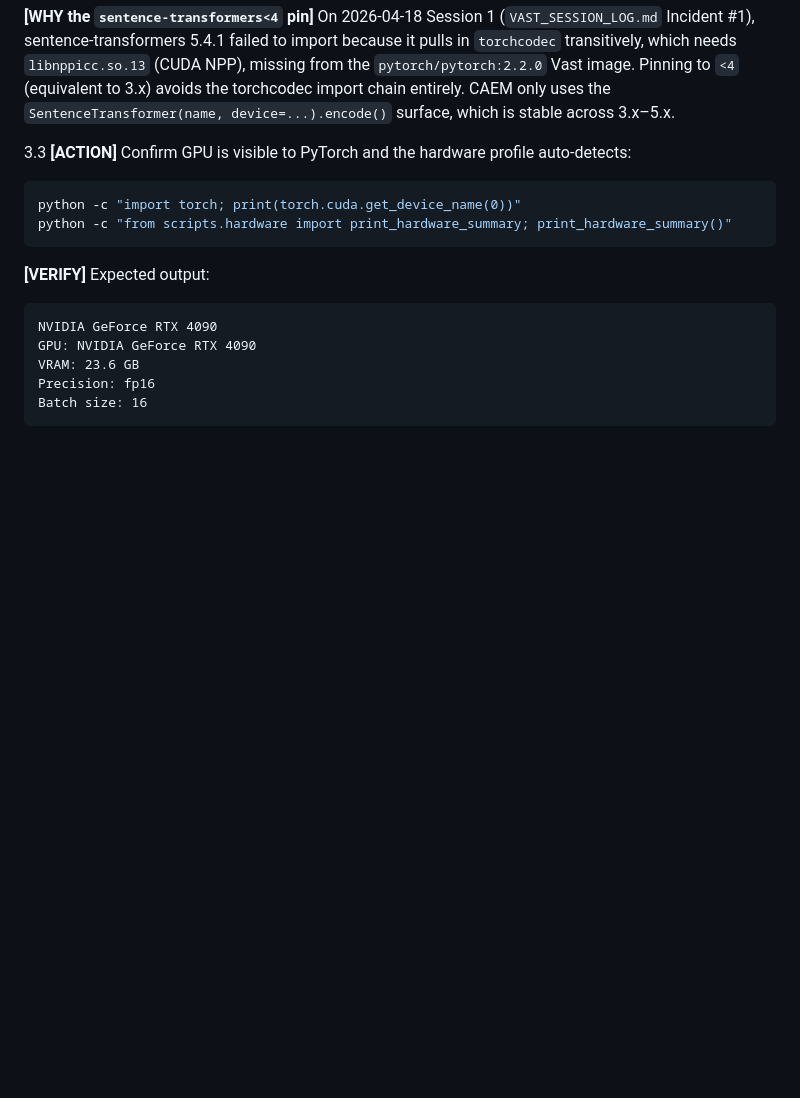
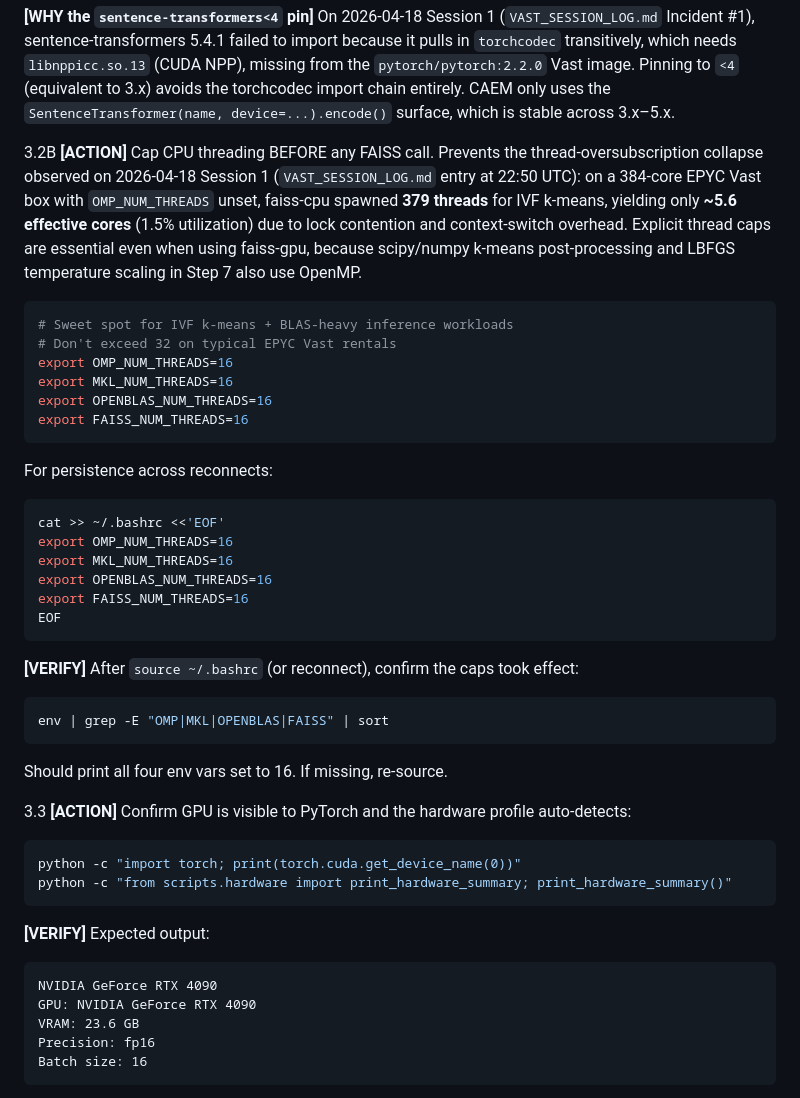
Before and after one commit to aksaN000/caem-thesis, a Markdown page: NEXT_SESSION_PLAN.md, the part around the change. GitHub-like rendering; blank space fills up the shorter version.

````diff
--- a/NEXT_SESSION_PLAN.md
+++ b/NEXT_SESSION_PLAN.md
@@ -268,6 +268,45 @@ Vast image. Pinning to `<4` (equivalent to 3.x) avoids the torchcodec
 import chain entirely. CAEM only uses the
 `SentenceTransformer(name, device=...).encode()` surface, which is
 stable across 3.x–5.x.
+
+3.2B **[ACTION]** Cap CPU threading BEFORE any FAISS call. Prevents the
+thread-oversubscription collapse observed on 2026-04-18 Session 1
+(`VAST_SESSION_LOG.md` entry at 22:50 UTC): on a 384-core EPYC Vast box
+with `OMP_NUM_THREADS` unset, faiss-cpu spawned **379 threads** for IVF
+k-means, yielding only **~5.6 effective cores** (1.5% utilization) due
+to lock contention and context-switch overhead. Explicit thread caps
+are essential even when using faiss-gpu, because scipy/numpy k-means
+post-processing and LBFGS temperature scaling in Step 7 also use
+OpenMP.
+
+```bash
+# Sweet spot for IVF k-means + BLAS-heavy inference workloads
+# Don't exceed 32 on typical EPYC Vast rentals
+export OMP_NUM_THREADS=16
+export MKL_NUM_THREADS=16
+export OPENBLAS_NUM_THREADS=16
+export FAISS_NUM_THREADS=16
+```
+
+For persistence across reconnects:
+
+```bash
+cat >> ~/.bashrc <<'EOF'
+export OMP_NUM_THREADS=16
+export MKL_NUM_THREADS=16
+export OPENBLAS_NUM_THREADS=16
+export FAISS_NUM_THREADS=16
+EOF
+```
+
+**[VERIFY]** After `source ~/.bashrc` (or reconnect), confirm the caps
+took effect:
+
+```bash
+env | grep -E "OMP|MKL|OPENBLAS|FAISS" | sort
+```
+
+Should print all four env vars set to 16. If missing, re-source.
 
 3.3 **[ACTION]** Confirm GPU is visible to PyTorch and the hardware
 profile auto-detects:
````
Also changed, not shown: VAST_SESSION_LOG.md (+82 -0 lines).
